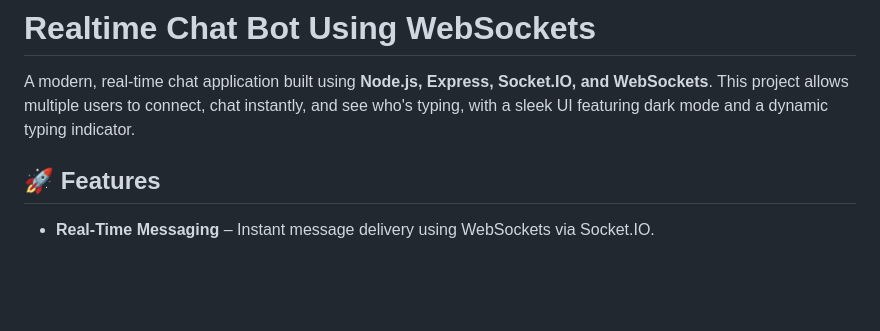
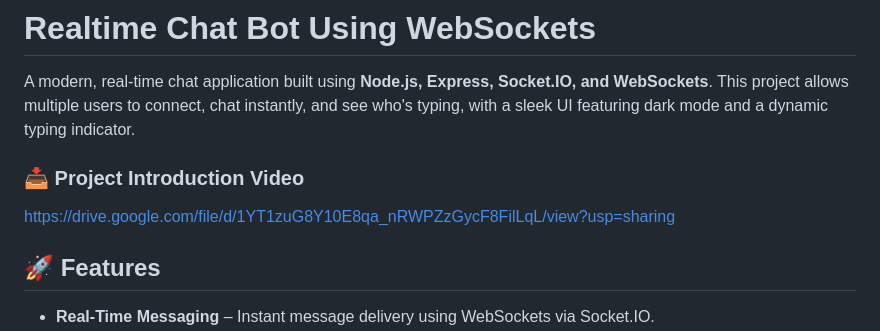
Before and after one commit to MaroofTechSorcerer/Realtime-Chatting-App-Using-WebSockets, a Markdown page: README.md, the part around the change. Drawn GitHub-style; blank space fills up the shorter version.

```diff
--- a/README.md
+++ b/README.md
@@ -1,6 +1,10 @@
 # Realtime Chat Bot Using WebSockets
 
 A modern, real-time chat application built using **Node.js, Express, Socket.IO, and WebSockets**. This project allows multiple users to connect, chat instantly, and see who's typing, with a sleek UI featuring dark mode and a dynamic typing indicator.
+
+### 📥 Project Introduction Video
+
+https://drive.google.com/file/d/1YT1zuG8Y10E8qa_nRWPZzGycF8FilLqL/view?usp=sharing
 
 ## 🚀 Features
 - **Real-Time Messaging** – Instant message delivery using WebSockets via Socket.IO.
```
